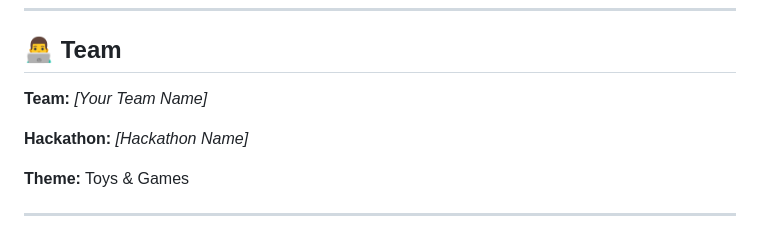
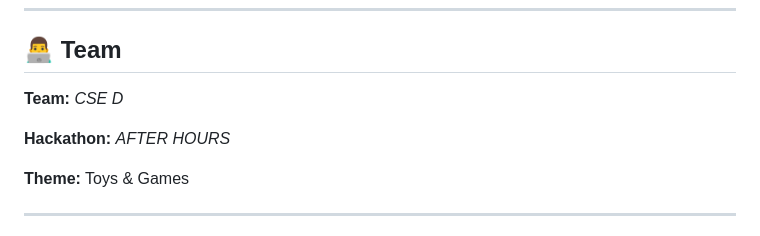
Before and after one commit to sreeharsh-ai/Table-tower, a Markdown page: README.md, the part around the change. Drawn GitHub-style.

```diff
--- a/README.md
+++ b/README.md
@@ -311,9 +311,9 @@ Possible future development includes:
 
 ## 👨‍💻 Team
 
-**Team:** *[Your Team Name]*
+**Team:** *CSE D*
 
-**Hackathon:** *[Hackathon Name]*
+**Hackathon:** *AFTER HOURS*
 
 **Theme:** Toys & Games
 
```
